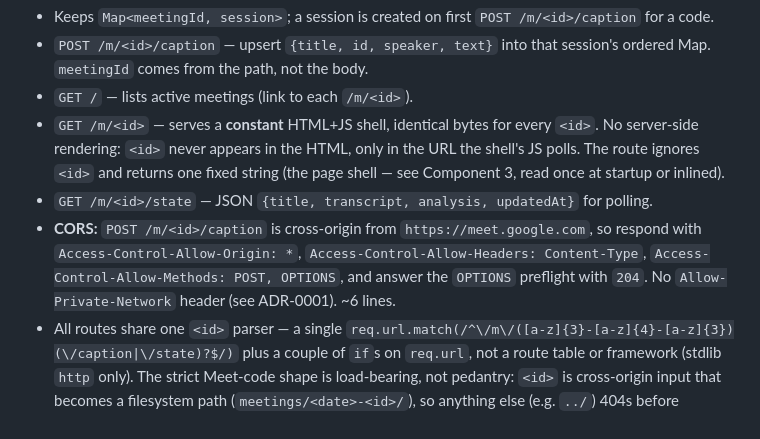
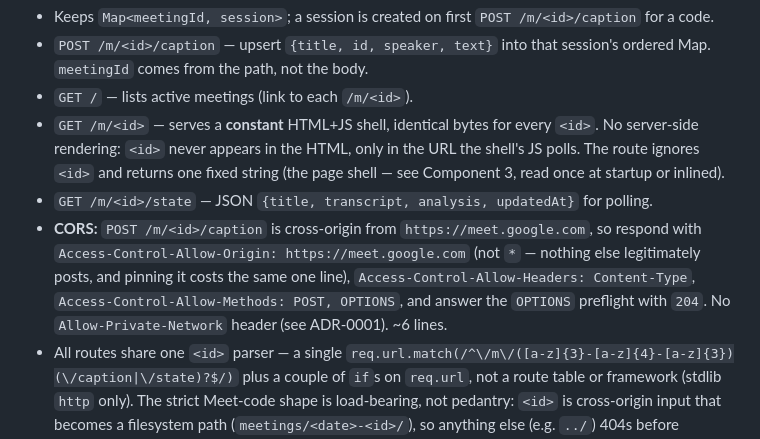
Before and after one commit to mhnagaoka/google-meet-companion, a Markdown page: docs/PRD.md, the part around the change. Drawn GitHub-style.

Commit message:
docs: pin CORS allow-origin to https://meet.google.com
Same line count as *, strictly tighter; only the bookmarklet on Meet
legitimately posts.

Co-Authored-By: Claude Fable 5 <noreply@anthropic.com>

```diff
--- a/docs/PRD.md
+++ b/docs/PRD.md
@@ -94,10 +94,11 @@ Types + CSP).
   (the page shell — see Component 3, read once at startup or inlined).
 - `GET /m/<id>/state` — JSON `{title, transcript, analysis, updatedAt}` for polling.
 - **CORS:** `POST /m/<id>/caption` is cross-origin from `https://meet.google.com`, so
-  respond with `Access-Control-Allow-Origin: *`, `Access-Control-Allow-Headers:
-  Content-Type`, `Access-Control-Allow-Methods: POST, OPTIONS`, and answer the
-  `OPTIONS` preflight with `204`. No `Allow-Private-Network` header (see ADR-0001).
-  ~6 lines.
+  respond with `Access-Control-Allow-Origin: https://meet.google.com` (not `*` —
+  nothing else legitimately posts, and pinning it costs the same one line),
+  `Access-Control-Allow-Headers: Content-Type`, `Access-Control-Allow-Methods:
+  POST, OPTIONS`, and answer the `OPTIONS` preflight with `204`. No
+  `Allow-Private-Network` header (see ADR-0001). ~6 lines.
 - All routes share one `<id>` parser — a single
   `req.url.match(/^\/m\/([a-z]{3}-[a-z]{4}-[a-z]{3})(\/caption|\/state)?$/)` plus a
   couple of `if`s on `req.url`, not a route table or framework (stdlib `http` only).
```
